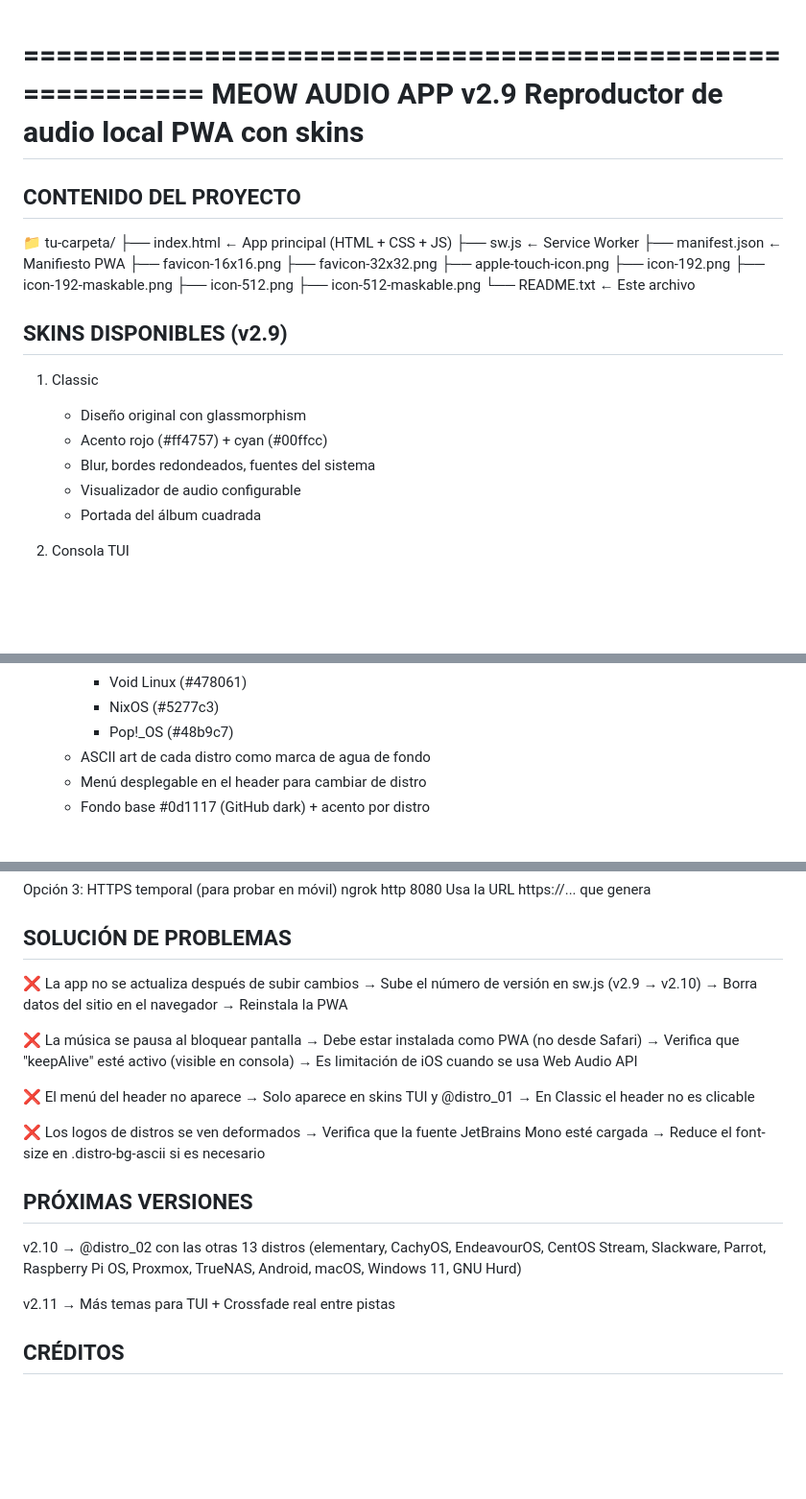
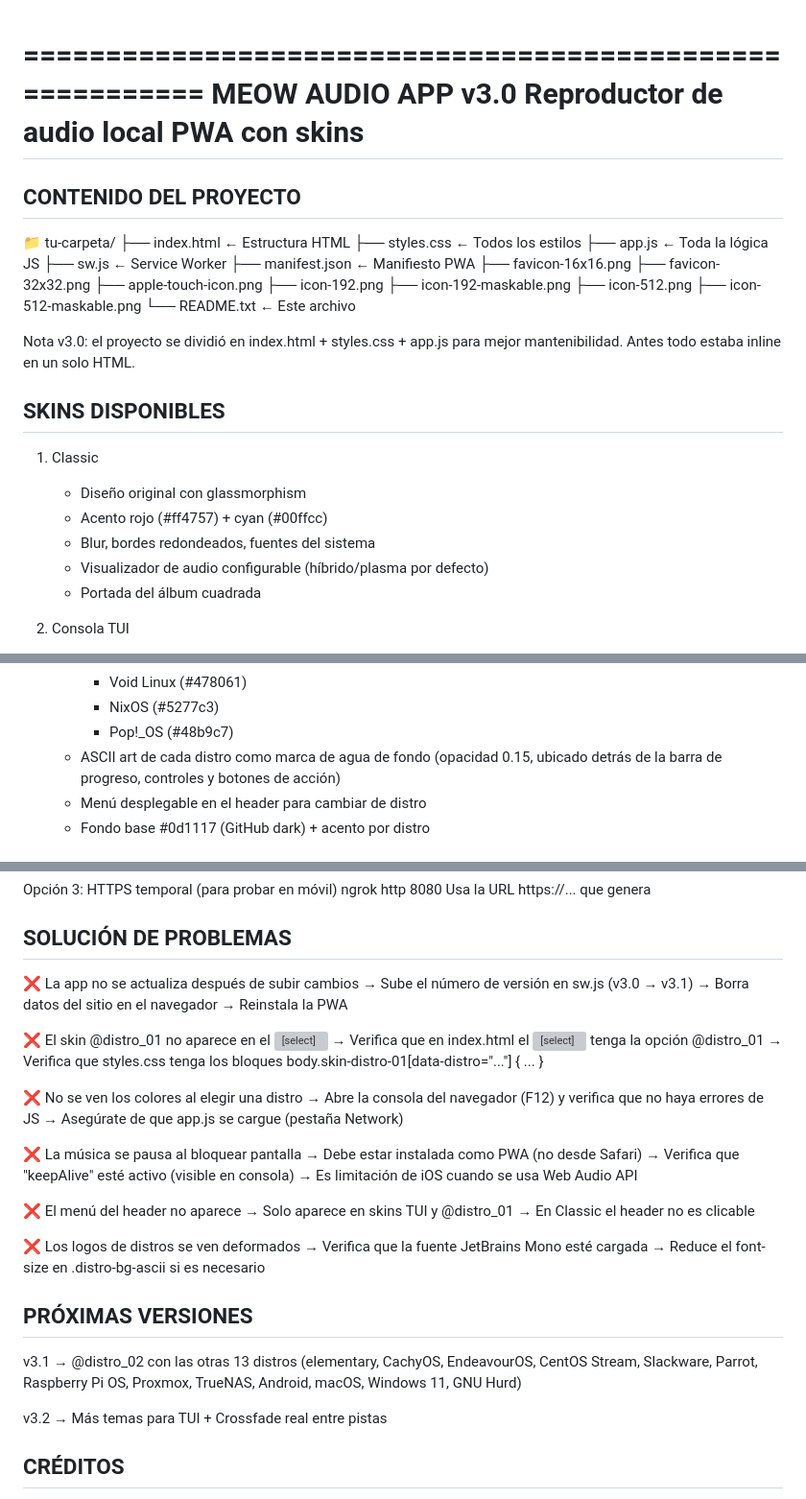
Before and after one commit to galeed/BETA-Meow-Audio-Android, a Markdown page: README.md, 3 parts joined by grey strips. Shown at 96% size. GitHub-like rendering; blank space fills up the shorter version; grey boxes are pictures that could not be loaded.

```diff
--- a/README.md
+++ b/README.md
@@ -1,12 +1,14 @@
 =========================================================
-MEOW AUDIO APP v2.9
+MEOW AUDIO APP v3.0
 Reproductor de audio local PWA con skins
 =========================================================
 
 CONTENIDO DEL PROYECTO
 -----------------------
 📁 tu-carpeta/
-├── index.html               ← App principal (HTML + CSS + JS)
+├── index.html               ← Estructura HTML
+├── styles.css               ← Todos los estilos
+├── app.js                   ← Toda la lógica JS
 ├── sw.js                    ← Service Worker
 ├── manifest.json            ← Manifiesto PWA
 ├── favicon-16x16.png
@@ -18,14 +20,17 @@ CONTENIDO DEL PROYECTO
 ├── icon-512-maskable.png
 └── README.txt               ← Este archivo
 
+Nota v3.0: el proyecto se dividió en index.html + styles.css + app.js
+para mejor mantenibilidad. Antes todo estaba inline en un solo HTML.
 
-SKINS DISPONIBLES (v2.9)
--------------------------
+
+SKINS DISPONIBLES
+-----------------
 1. Classic
    - Diseño original con glassmorphism
    - Acento rojo (#ff4757) + cyan (#00ffcc)
    - Blur, bordes redondeados, fuentes del sistema
-   - Visualizador de audio configurable
+   - Visualizador de audio configurable (híbrido/plasma por defecto)
    - Portada del álbum cuadrada
 
 2. Consola TUI
@@ -58,6 +63,8 @@ SKINS DISPONIBLES (v2.9)
      * NixOS (#5277c3)
      * Pop!_OS (#48b9c7)
    - ASCII art de cada distro como marca de agua de fondo
+     (opacidad 0.15, ubicado detrás de la barra de progreso,
+      controles y botones de acción)
    - Menú desplegable en el header para cambiar de distro
    - Fondo base #0d1117 (GitHub dark) + acento por distro
 
@@ -138,9 +145,20 @@ Opción 3: HTTPS temporal (para probar en móvil)
 SOLUCIÓN DE PROBLEMAS
 ----------------------
 ❌ La app no se actualiza después de subir cambios
-   → Sube el número de versión en sw.js (v2.9 → v2.10)
+   → Sube el número de versión en sw.js (v3.0 → v3.1)
    → Borra datos del sitio en el navegador
    → Reinstala la PWA
+
+❌ El skin @distro_01 no aparece en el <select>
+   → Verifica que en index.html el <select id="skinSelect"> tenga
+     la opción <option value="distro-01">@distro_01</option>
+   → Verifica que styles.css tenga los bloques
+     body.skin-distro-01[data-distro="..."] { ... }
+
+❌ No se ven los colores al elegir una distro
+   → Abre la consola del navegador (F12) y verifica que no haya
+     errores de JS
+   → Asegúrate de que app.js se cargue (pestaña Network)
 
 ❌ La música se pausa al bloquear pantalla
    → Debe estar instalada como PWA (no desde Safari)
@@ -158,12 +176,12 @@ SOLUCIÓN DE PROBLEMAS
 
 PRÓXIMAS VERSIONES
 -------------------
-v2.10 → @distro_02 con las otras 13 distros
+v3.1 → @distro_02 con las otras 13 distros
         (elementary, CachyOS, EndeavourOS, CentOS Stream,
          Slackware, Parrot, Raspberry Pi OS, Proxmox,
          TrueNAS, Android, macOS, Windows 11, GNU Hurd)
 
-v2.11 → Más temas para TUI
+v3.2 → Más temas para TUI
         + Crossfade real entre pistas
 
 
```
